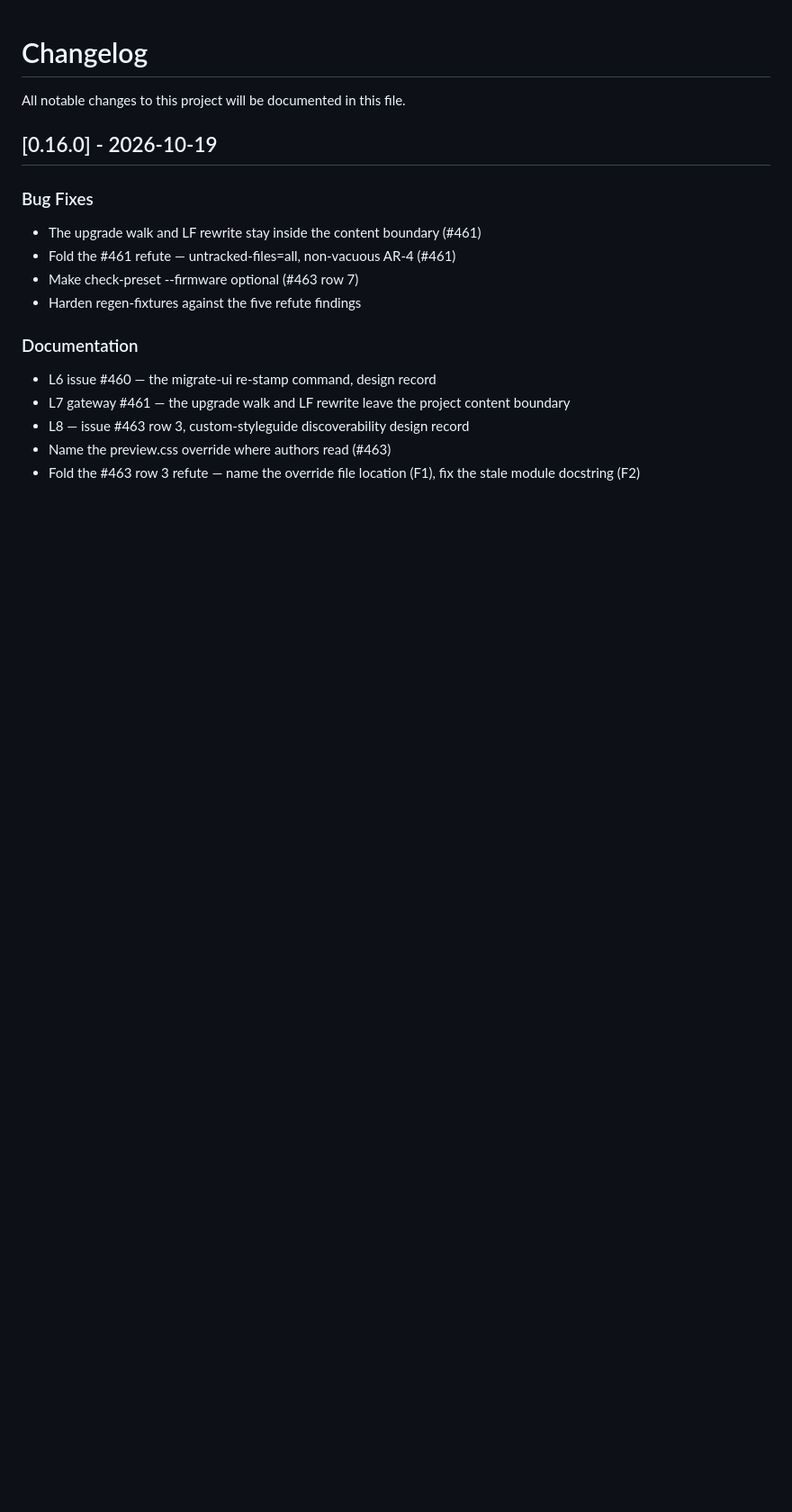
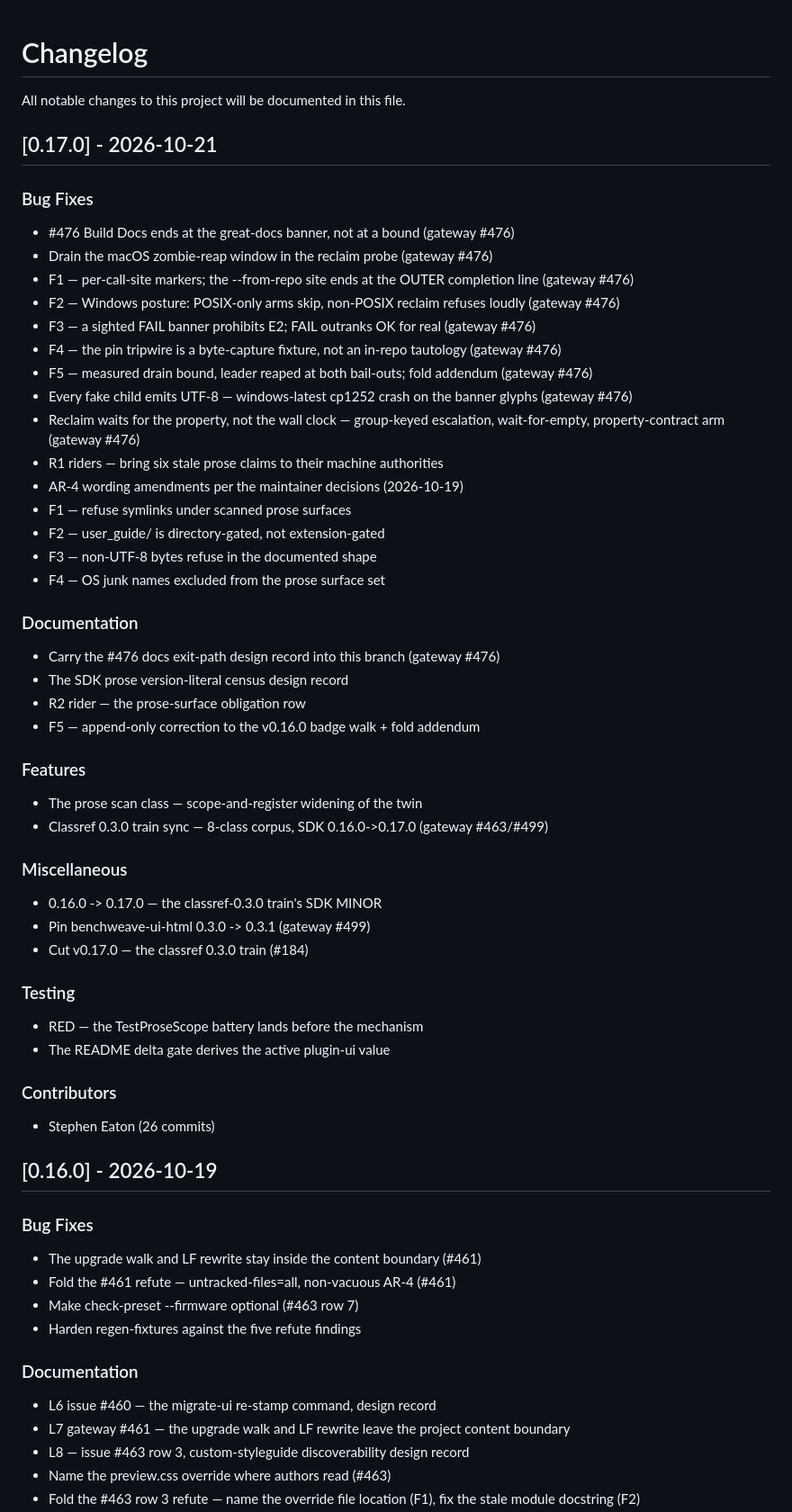
Before and after one commit to madeinoz67/benchweave-sdk, a Markdown page: CHANGELOG.md, the part around the change. Shown at 90% size. Drawn GitHub-style; blank space fills up the shorter version.

Commit message:
chore(changelog): update for v0.17.0 [skip ci]

```diff
--- a/CHANGELOG.md
+++ b/CHANGELOG.md
@@ -2,6 +2,53 @@
 
 All notable changes to this project will be documented in this file.
 
+## [0.17.0] - 2026-10-21
+
+### Bug Fixes
+
+- #476 Build Docs ends at the great-docs banner, not at a bound (gateway #476)
+- Drain the macOS zombie-reap window in the reclaim probe (gateway #476)
+- F1 — per-call-site markers; the --from-repo site ends at the OUTER completion line (gateway #476)
+- F2 — Windows posture: POSIX-only arms skip, non-POSIX reclaim refuses loudly (gateway #476)
+- F3 — a sighted FAIL banner prohibits E2; FAIL outranks OK for real (gateway #476)
+- F4 — the pin tripwire is a byte-capture fixture, not an in-repo tautology (gateway #476)
+- F5 — measured drain bound, leader reaped at both bail-outs; fold addendum (gateway #476)
+- Every fake child emits UTF-8 — windows-latest cp1252 crash on the banner glyphs (gateway #476)
+- Reclaim waits for the property, not the wall clock — group-keyed escalation, wait-for-empty, property-contract arm (gateway #476)
+- R1 riders — bring six stale prose claims to their machine authorities
+- AR-4 wording amendments per the maintainer decisions (2026-10-19)
+- F1 — refuse symlinks under scanned prose surfaces
+- F2 — user_guide/ is directory-gated, not extension-gated
+- F3 — non-UTF-8 bytes refuse in the documented shape
+- F4 — OS junk names excluded from the prose surface set
+
+### Documentation
+
+- Carry the #476 docs exit-path design record into this branch (gateway #476)
+- The SDK prose version-literal census design record
+- R2 rider — the prose-surface obligation row
+- F5 — append-only correction to the v0.16.0 badge walk + fold addendum
+
+### Features
+
+- The prose scan class — scope-and-register widening of the twin
+- Classref 0.3.0 train sync — 8-class corpus, SDK 0.16.0->0.17.0 (gateway #463/#499)
+
+### Miscellaneous
+
+- 0.16.0 -> 0.17.0 — the classref-0.3.0 train's SDK MINOR
+- Pin benchweave-ui-html 0.3.0 -> 0.3.1 (gateway #499)
+- Cut v0.17.0 — the classref 0.3.0 train (#184)
+
+### Testing
+
+- RED — the TestProseScope battery lands before the mechanism
+- The README delta gate derives the active plugin-ui value
+
+
+### Contributors
+
+- Stephen Eaton (26 commits)
 ## [0.16.0] - 2026-10-19
 
 ### Bug Fixes
```
